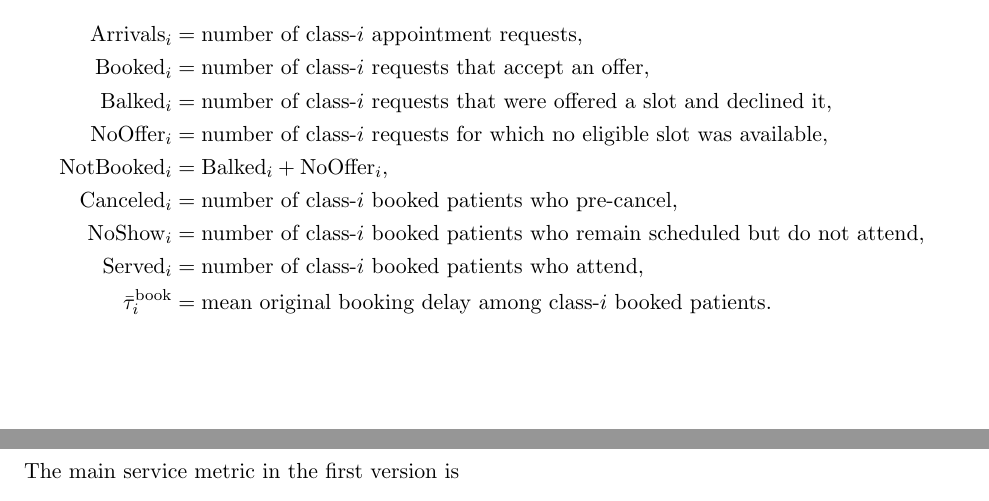
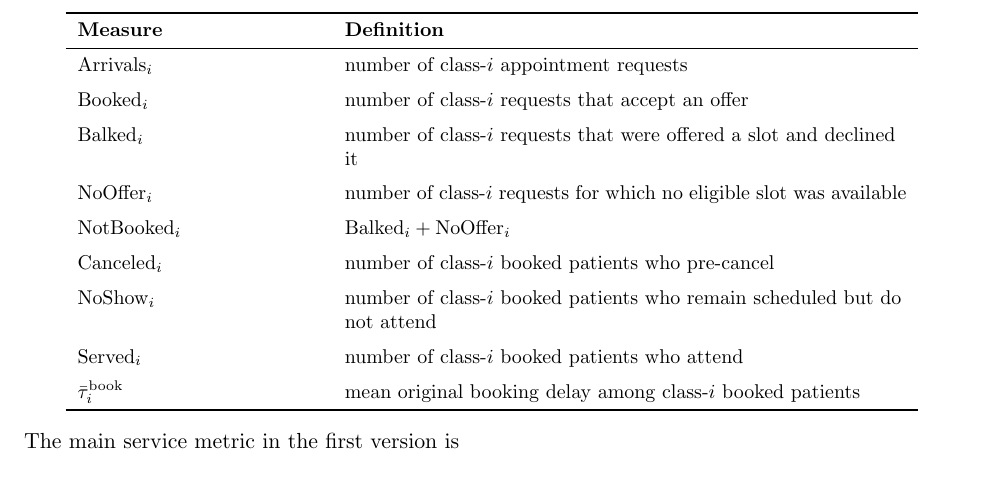
Before and after one commit to alexandre-sdd/research_cuimc_queuing, a LaTeX document (Documents/generated_notes/first_two_class_simulation_note.tex): two parts of pages 9 and 10 of 13 before the commit and part of page 10 of 13 after it, the two joined at a grey line, cut at the place of the change. Compiled offline with pdfLaTeX.

Commit message:
docs: tabulate arrival cohort measures

```diff
--- a/Documents/generated_notes/first_two_class_simulation_note.tex
+++ b/Documents/generated_notes/first_two_class_simulation_note.tex
@@ -579,17 +579,33 @@ realization \((Y,X)\), and as the input to the booking and attendance equations.
 \subsection{Arrival-Cohort Measures}
 
 For patients who arrive during the measured window, define:
-\begin{align*}
-\mathrm{Arrivals}_i &= \text{number of class-}i\text{ appointment requests}, \\
-\mathrm{Booked}_i &= \text{number of class-}i\text{ requests that accept an offer}, \\
-\mathrm{Balked}_i &= \text{number of class-}i\text{ requests that were offered a slot and declined it}, \\
-\mathrm{NoOffer}_i &= \text{number of class-}i\text{ requests for which no eligible slot was available}, \\
-\mathrm{NotBooked}_i &= \mathrm{Balked}_i + \mathrm{NoOffer}_i, \\
-\mathrm{Canceled}_i &= \text{number of class-}i\text{ booked patients who pre-cancel}, \\
-\mathrm{NoShow}_i &= \text{number of class-}i\text{ booked patients who remain scheduled but do not attend}, \\
-\mathrm{Served}_i &= \text{number of class-}i\text{ booked patients who attend}, \\
-\bar{\tau}^{\mathrm{book}}_i &= \text{mean original booking delay among class-}i\text{ booked patients}.
-\end{align*}
+\begin{center}
+\small
+\begin{tabular}{L{0.26\textwidth} L{0.60\textwidth}}
+\toprule
+\textbf{Measure} & \textbf{Definition} \\
+\midrule
+\(\mathrm{Arrivals}_i\) & number of class-\(i\) appointment requests \\
+\addlinespace
+\(\mathrm{Booked}_i\) & number of class-\(i\) requests that accept an offer \\
+\addlinespace
+\(\mathrm{Balked}_i\) & number of class-\(i\) requests that were offered a slot and declined it \\
+\addlinespace
+\(\mathrm{NoOffer}_i\) & number of class-\(i\) requests for which no eligible slot was available \\
+\addlinespace
+\(\mathrm{NotBooked}_i\) & \(\mathrm{Balked}_i + \mathrm{NoOffer}_i\) \\
+\addlinespace
+\(\mathrm{Canceled}_i\) & number of class-\(i\) booked patients who pre-cancel \\
+\addlinespace
+\(\mathrm{NoShow}_i\) & number of class-\(i\) booked patients who remain scheduled but do not attend \\
+\addlinespace
+\(\mathrm{Served}_i\) & number of class-\(i\) booked patients who attend \\
+\addlinespace
+\(\bar{\tau}^{\mathrm{book}}_i\) & mean original booking delay among class-\(i\) booked patients \\
+\bottomrule
+\end{tabular}
+\normalsize
+\end{center}
 
 The main service metric in the first version is
 \[
```
Also changed, not shown: Documents/generated_notes/project_journal.md (+2 -0 lines), Documents/generated_notes/first_two_class_simulation_note.pdf, 2 other files.
